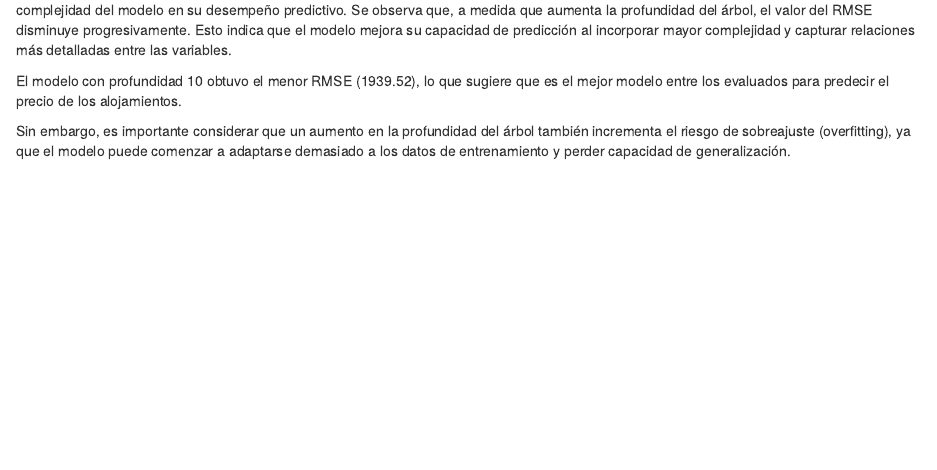
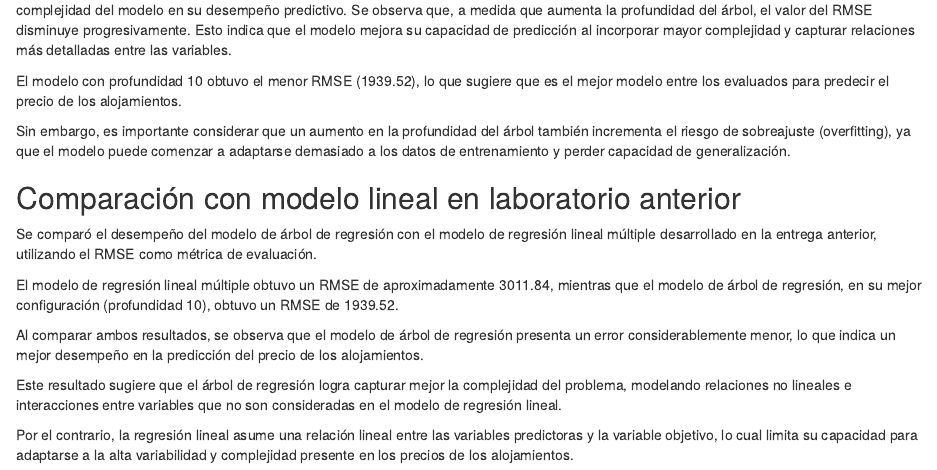
Before and after one commit to JoseOrdonezB/Lab4-MD, an R Markdown document (lab4.Rmd): the page in a window 1100 px wide, from 5320 px down. Rendered offline with R 4.5, knitr and Pandoc, with nearby package versions; some code elsewhere in the file could not run offline.

Commit message:
Comparación con modelo anterior

```diff
--- a/lab4.Rmd
+++ b/lab4.Rmd
@@ -199,3 +199,14 @@ Se construyeron varios modelos de árboles de regresión variando la profundidad
 El modelo con profundidad 10 obtuvo el menor RMSE (1939.52), lo que sugiere que es el mejor modelo entre los evaluados para predecir el precio de los alojamientos.
 
 Sin embargo, es importante considerar que un aumento en la profundidad del árbol también incrementa el riesgo de sobreajuste (overfitting), ya que el modelo puede comenzar a adaptarse demasiado a los datos de entrenamiento y perder capacidad de generalización.
+
+## Comparación con modelo lineal en laboratorio anterior
+Se comparó el desempeño del modelo de árbol de regresión con el modelo de regresión lineal múltiple desarrollado en la entrega anterior, utilizando el RMSE como métrica de evaluación.
+
+El modelo de regresión lineal múltiple obtuvo un RMSE de aproximadamente 3011.84, mientras que el modelo de árbol de regresión, en su mejor configuración (profundidad 10), obtuvo un RMSE de 1939.52.
+
+Al comparar ambos resultados, se observa que el modelo de árbol de regresión presenta un error considerablemente menor, lo que indica un mejor desempeño en la predicción del precio de los alojamientos.
+
+Este resultado sugiere que el árbol de regresión logra capturar mejor la complejidad del problema, modelando relaciones no lineales e interacciones entre variables que no son consideradas en el modelo de regresión lineal.
+
+Por el contrario, la regresión lineal asume una relación lineal entre las variables predictoras y la variable objetivo, lo cual limita su capacidad para adaptarse a la alta variabilidad y complejidad presente en los precios de los alojamientos.
```
